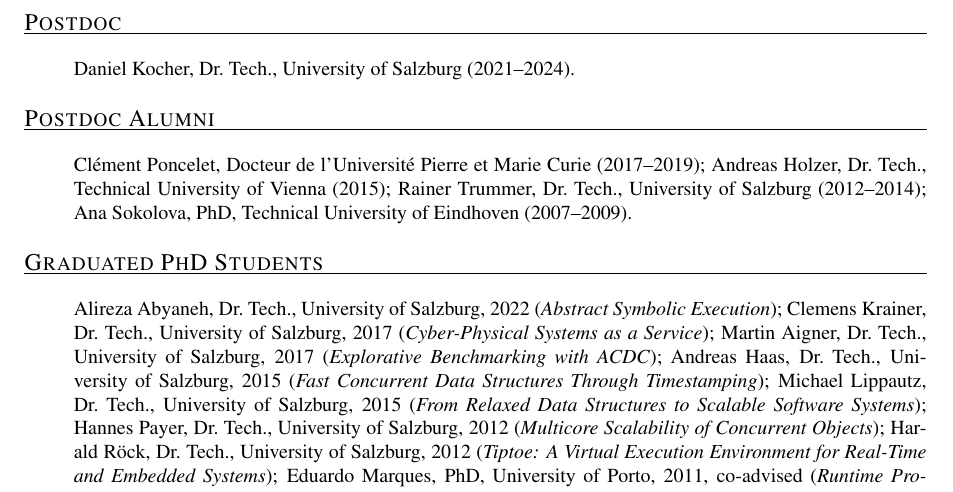
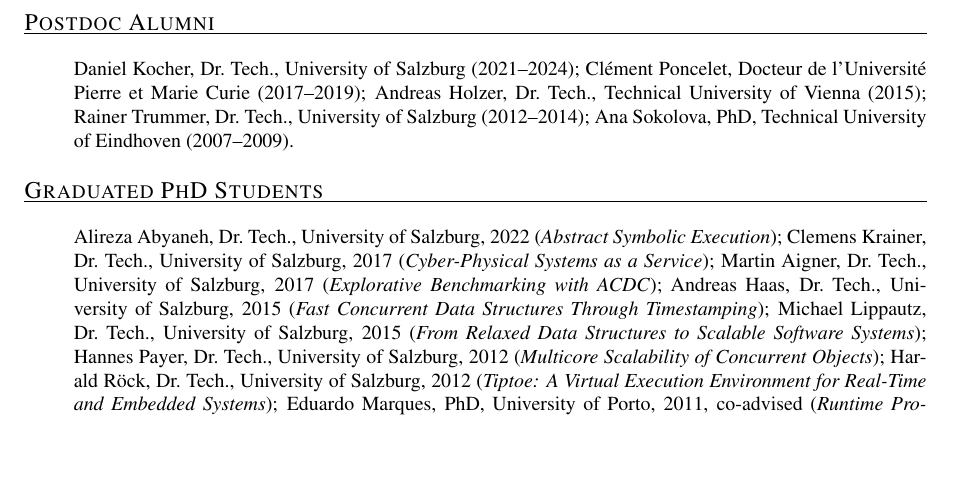
Before and after one commit to ckirsch/ckirsch.github.com, a LaTeX document (ck.tex, which reads group.tex): part of page 14 of 21, cut so that both start at the same text, the shorter picture padded with empty space. Compiled offline with pdfLaTeX.

Commit message:
Daniel is alumni

```diff
--- a/group.tex
+++ b/group.tex
@@ -5,16 +5,16 @@
 \end{itemize}
 }
 
-\myfirstcvitem{Postdoc}{%
-\begin{itemize}
-\item[]
-Daniel Kocher, Dr.~Tech., University of Salzburg (2021--2024).
-\end{itemize}
-}
+%\myfirstcvitem{Postdoc}{%
+%\begin{itemize}
+%\item[]
+%\end{itemize}
+%}
 
 \myfirstcvitem{Postdoc Alumni}{%
 \begin{itemize}
 \item[]
+Daniel Kocher, Dr.~Tech., University of Salzburg (2021--2024);
 Cl{\'e}ment Poncelet, Docteur de l’Universit{\'e} Pierre et Marie Curie (2017--2019);
 Andreas Holzer, Dr.~Tech., Technical University of Vienna (2015);
 Rainer Trummer, Dr.~Tech., University of Salzburg (2012--2014);
```
Also changed, not shown: 1 other file.
